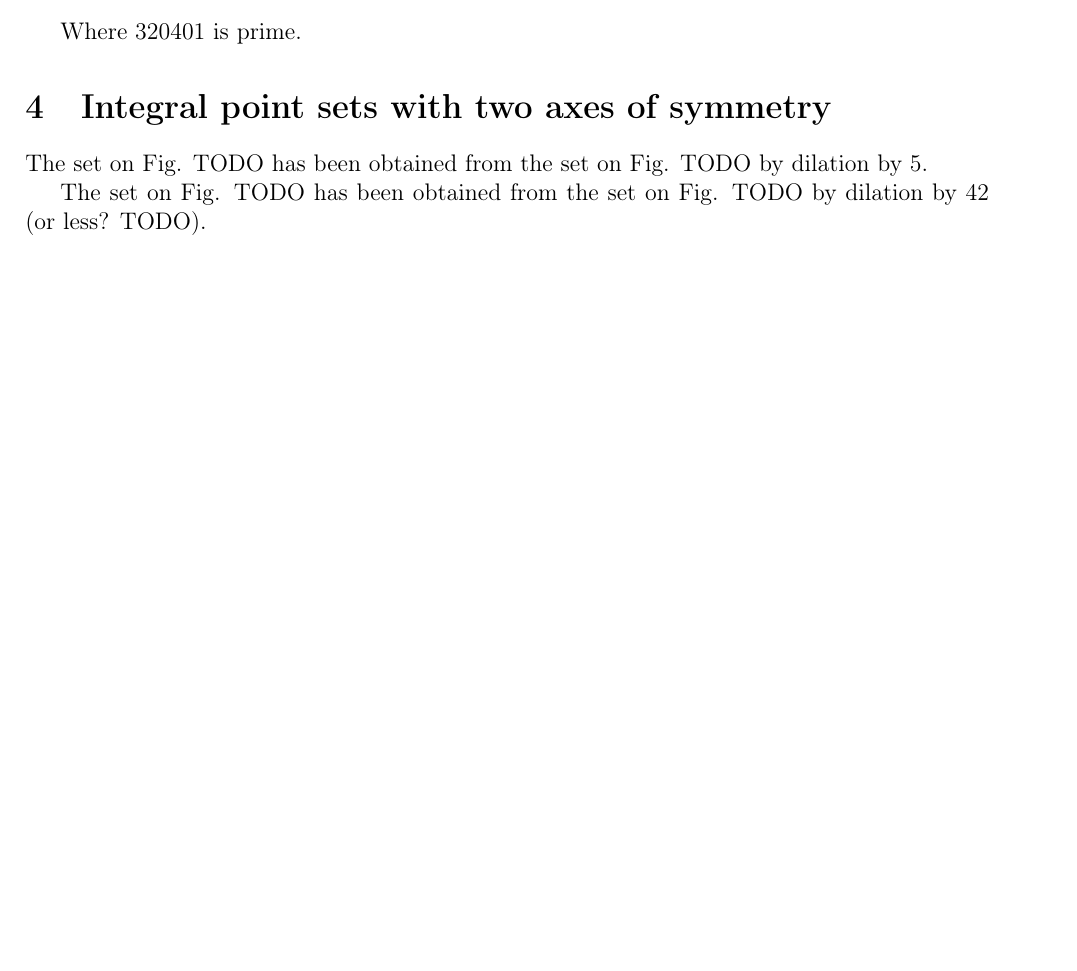
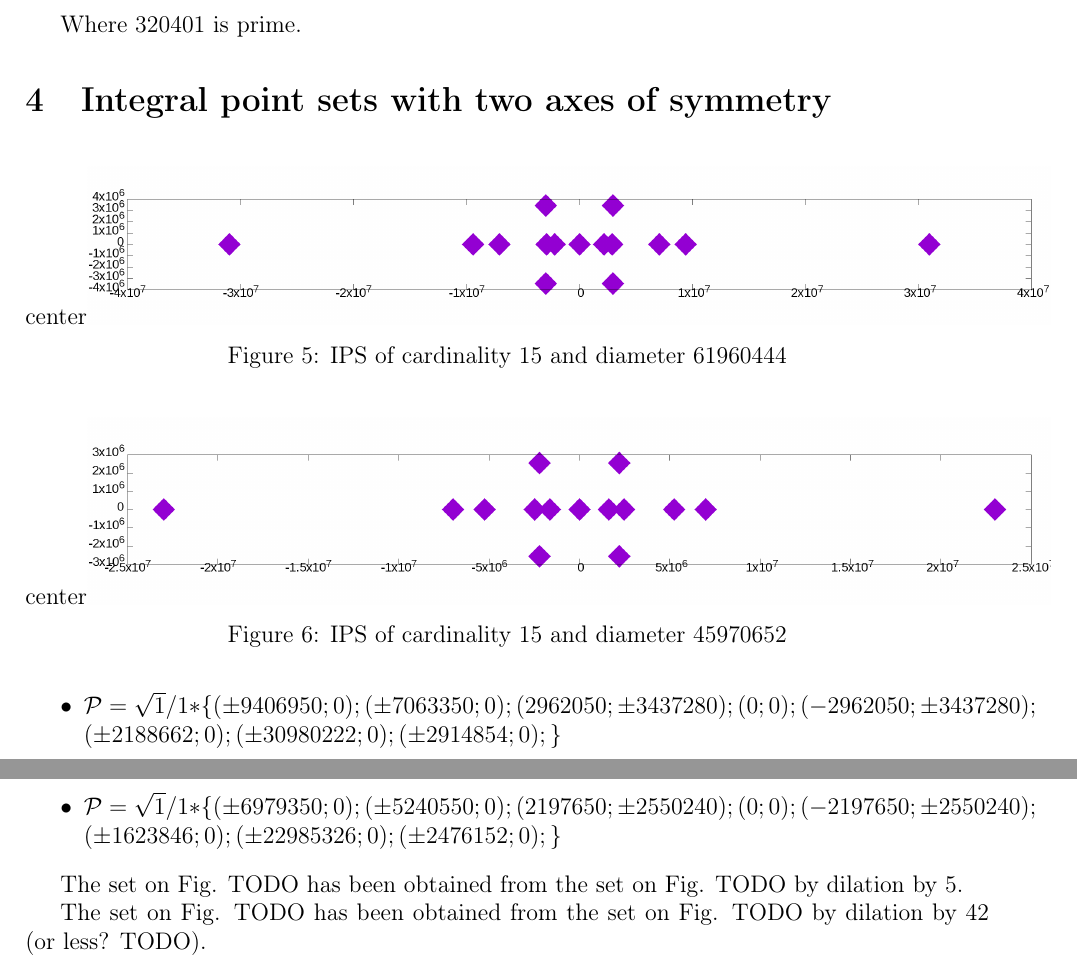
Before and after one commit to nickkolok/sct-statya, a LaTeX problem sheet (AvdMomZvolA_examples/ips_examples.tex): part of page 4 of 5 before the commit and two parts of pages 4 and 5 of 6 after it, the two joined at a grey line, cut so that both start at the same text, the shorter picture padded with empty space. Compiled offline with pdfLaTeX.

Commit message:
Системы с 2мя осями симметрии

```diff
--- a/AvdMomZvolA_examples/ips_examples.tex
+++ b/AvdMomZvolA_examples/ips_examples.tex
@@ -359,6 +359,44 @@ Where 320401 is prime.
 
 \section{Integral point sets with two axes of symmetry}
 
+\begin{figure}[h!]
+center{\includegraphics[width=1\linewidth]{./img/15_61960444_1_other.png}}
+\parbox{1\linewidth}{\caption{IPS of cardinality 15 and diameter 61960444}
+\label{15_61960444_1.png}}
+\end{figure}
+
+\begin{figure}[h!]
+center{\includegraphics[width=1\linewidth]{./img/15_45970652_1_other.png}}
+\parbox{1\linewidth}{\caption{IPS of cardinality 15 and diameter 45970652}
+\label{15_45970652_1.png}}
+\end{figure}
+
+\begin{itemize}
+\item
+$\mathcal{P}=\sqrt{1}/1*\{
+( \pm9406950 ; 0);
+( \pm7063350 ; 0);
+( 2962050 ; \pm3437280);
+( 0 ; 0);
+( -2962050 ; \pm3437280);\\
+( \pm2188662 ; 0);
+( \pm30980222 ; 0);
+( \pm2914854 ; 0);
+\}$
+
+\item
+$\mathcal{P}=\sqrt{1}/1*\{
+( \pm6979350 ; 0);
+( \pm5240550 ; 0);
+( 2197650 ; \pm2550240);
+( 0 ; 0);
+( -2197650 ; \pm2550240);\\
+( \pm1623846 ; 0);
+( \pm22985326 ; 0);
+( \pm2476152 ; 0);
+\}$
+\end{itemize}
+
 %TODO:
 
 %TODO: 11_14450_1_8693fad981c82dc92d7c9365bcb9945e
```
Also changed, not shown: AvdMomZvolA_examples/img/15_45970652_1_other.png (added), AvdMomZvolA_examples/img/15_61960444_1_other.png (added).
